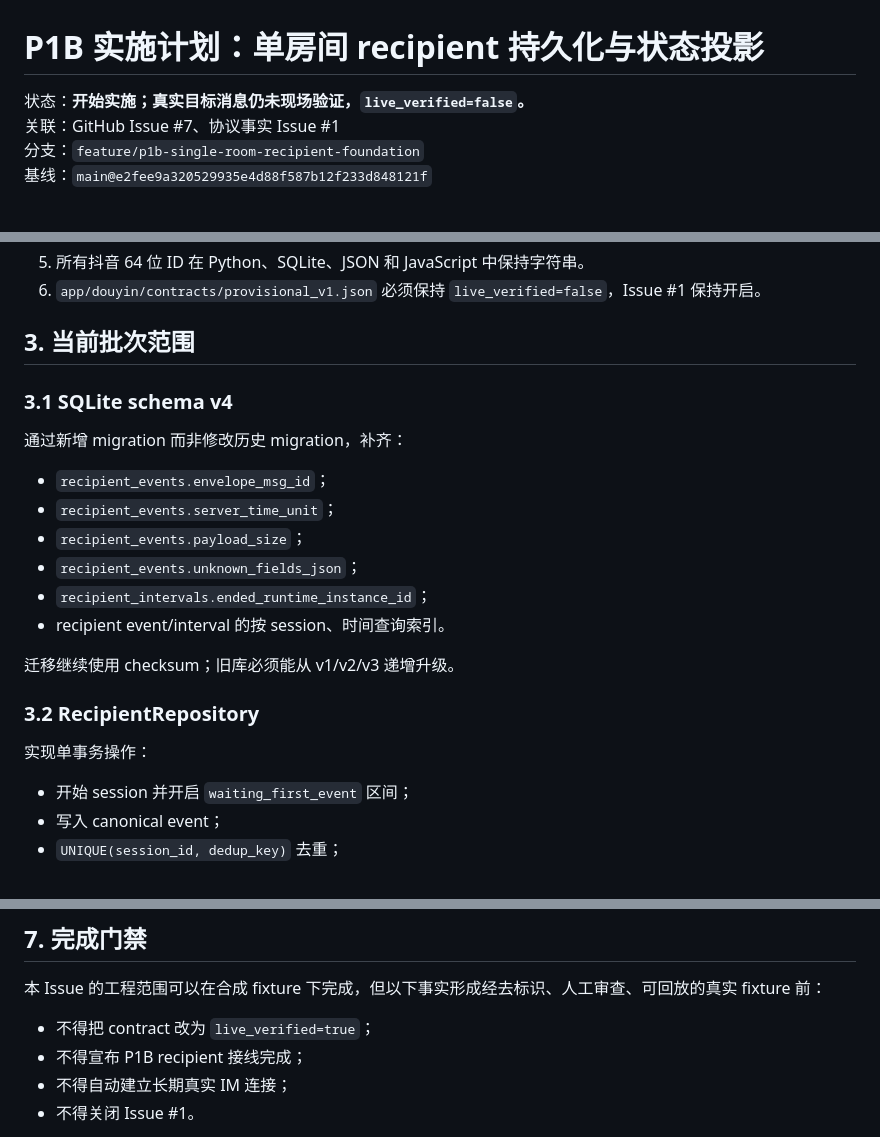
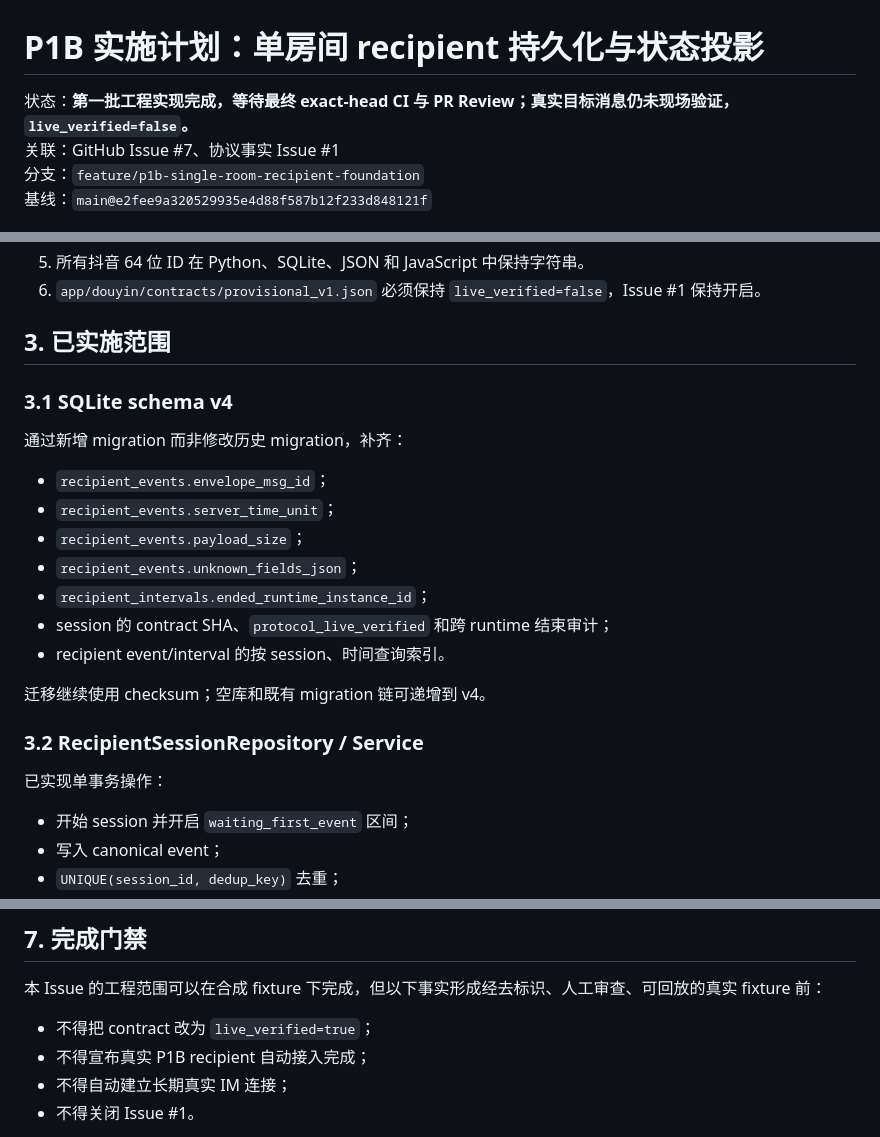
Before and after one commit to kachekakaka/douyin_recorder_workspace, a Markdown page: docs/P1B_IMPLEMENTATION_PLAN.md, 3 parts joined by grey strips. Drawn GitHub-style.

```diff
--- a/docs/P1B_IMPLEMENTATION_PLAN.md
+++ b/docs/P1B_IMPLEMENTATION_PLAN.md
@@ -1,6 +1,6 @@
 # P1B 实施计划：单房间 recipient 持久化与状态投影
 
-状态：**开始实施；真实目标消息仍未现场验证，`live_verified=false`。**
+状态：**第一批工程实现完成，等待最终 exact-head CI 与 PR Review；真实目标消息仍未现场验证，`live_verified=false`。**
 关联：GitHub Issue #7、协议事实 Issue #1
 分支：`feature/p1b-single-room-recipient-foundation`
 基线：`main@e2fee9a320529935e4d88f587b12f233d848121f`
@@ -28,7 +28,7 @@ DecodedRecipientEvent
 5. 所有抖音 64 位 ID 在 Python、SQLite、JSON 和 JavaScript 中保持字符串。
 6. `app/douyin/contracts/provisional_v1.json` 必须保持 `live_verified=false`，Issue #1 保持开启。
 
-## 3. 当前批次范围
+## 3. 已实施范围
 
 ### 3.1 SQLite schema v4
 
@@ -39,13 +39,14 @@ DecodedRecipientEvent
 - `recipient_events.payload_size`；
 - `recipient_events.unknown_fields_json`；
 - `recipient_intervals.ended_runtime_instance_id`；
+- session 的 contract SHA、`protocol_live_verified` 和跨 runtime 结束审计；
 - recipient event/interval 的按 session、时间查询索引。
 
-迁移继续使用 checksum；旧库必须能从 v1/v2/v3 递增升级。
+迁移继续使用 checksum；空库和既有 migration 链可递增到 v4。
 
-### 3.2 RecipientRepository
+### 3.2 RecipientSessionRepository / Service
 
-实现单事务操作：
+已实现单事务操作：
 
 - 开始 session 并开启 `waiting_first_event` 区间；
 - 写入 canonical event；
@@ -135,7 +137,7 @@ Windows 必须由 GitHub Actions 实际执行 `verify.bat`。
 本 Issue 的工程范围可以在合成 fixture 下完成，但以下事实形成经去标识、人工审查、可回放的真实 fixture 前：
 
 - 不得把 contract 改为 `live_verified=true`；
-- 不得宣布 P1B recipient 接线完成；
+- 不得宣布真实 P1B recipient 自动接入完成；
 - 不得自动建立长期真实 IM 连接；
 - 不得关闭 Issue #1。
 
```
Also changed, not shown: other parts of docs/P1B_IMPLEMENTATION_PLAN.md (+27 -26 lines).
